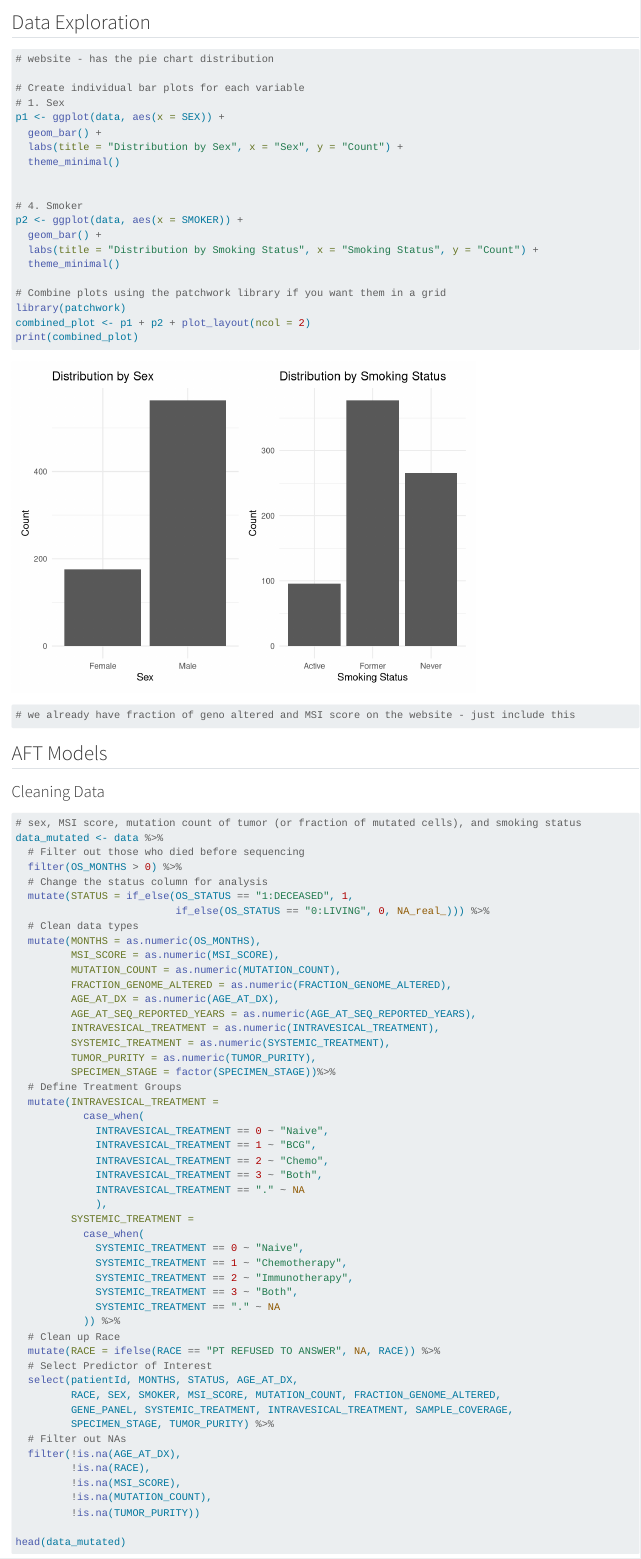
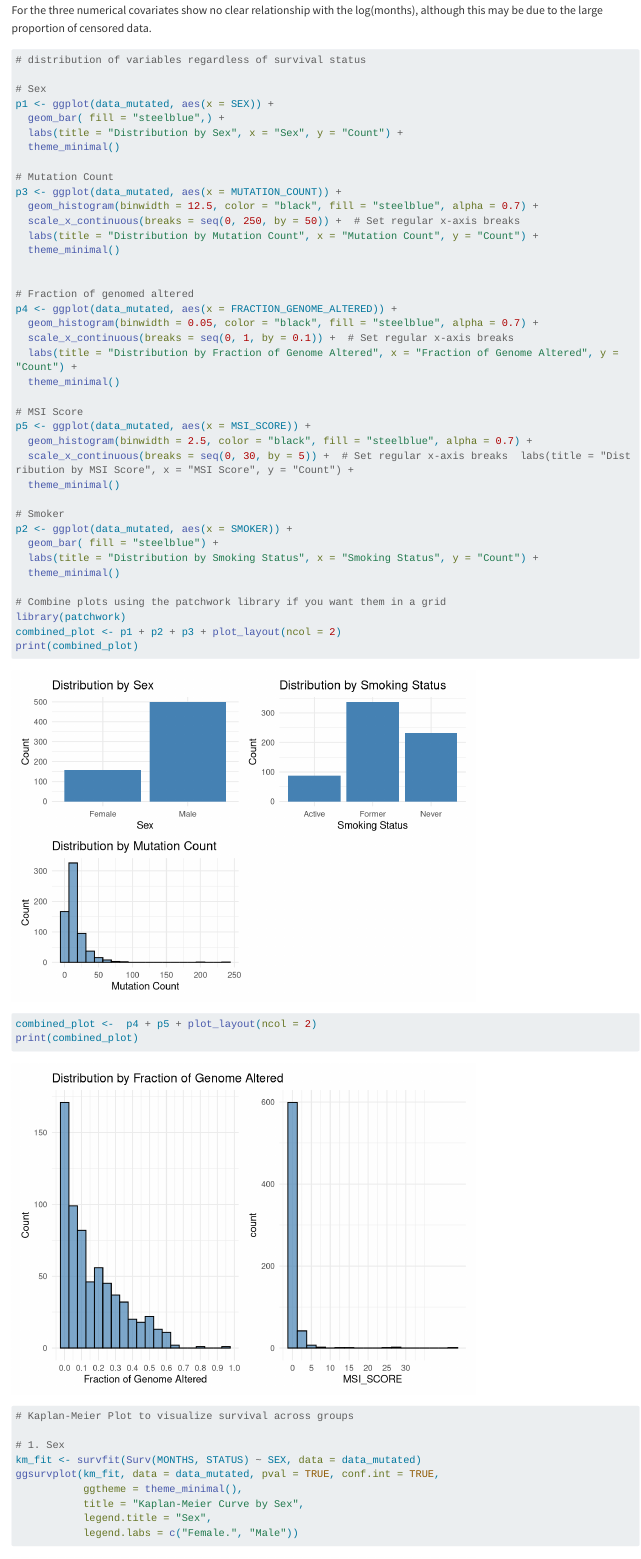
Before and after one commit to Jennylin331431/STA475_final_project, a Quarto document (main.qmd): the page in a window 1100 px wide, from 3850 px down before the commit and from 15250 px down after it. Rendered offline with R 4.5, knitr and Pandoc in place of Quarto, with nearby package versions; long lines of code are wrapped.

Commit message:
some additional plots, small clean up on COX

````diff
--- a/main.qmd
+++ b/main.qmd
@@ -46,36 +45,6 @@ newnames <- c("patientId", "sampleId", "AGE_AT_DX", "AGE_AT_SEQ_REPORTED_YEARS",
 
 colnames(data) <- newnames
 ```
-
-## Data Exploration
-```{r}
-# website - has the pie chart distribution
-
-# Create individual bar plots for each variable
-# 1. Sex
-p1 <- ggplot(data, aes(x = SEX)) +
-  geom_bar() +
-  labs(title = "Distribution by Sex", x = "Sex", y = "Count") +
-  theme_minimal()
-
-
-# 4. Smoker
-p2 <- ggplot(data, aes(x = SMOKER)) +
-  geom_bar() +
-  labs(title = "Distribution by Smoking Status", x = "Smoking Status", y = "Count") +
-  theme_minimal()
-
-# Combine plots using the patchwork library if you want them in a grid
-library(patchwork)
-combined_plot <- p1 + p2 + plot_layout(ncol = 2)
-print(combined_plot)
-```
-
-
-```{r}
-# we already have fraction of geno altered and MSI score on the website - just include this
-```
-
 
 
 ## AFT Models
@@ -254,3 +226,47 @@ For the three numerical covariates show no clear relationship with the log(month
+# distribution of variables regardless of survival status
+
+# Sex
+p1 <- ggplot(data_mutated, aes(x = SEX)) +
+  geom_bar( fill = "steelblue",) +
+  labs(title = "Distribution by Sex", x = "Sex", y = "Count") +
+  theme_minimal()
+
+# Mutation Count
+p3 <- ggplot(data_mutated, aes(x = MUTATION_COUNT)) +
+  geom_histogram(binwidth = 12.5, color = "black", fill = "steelblue", alpha = 0.7) +
+  scale_x_continuous(breaks = seq(0, 250, by = 50)) +  # Set regular x-axis breaks
+  labs(title = "Distribution by Mutation Count", x = "Mutation Count", y = "Count") +
+  theme_minimal()
+
+
+# Fraction of genomed altered
+p4 <- ggplot(data_mutated, aes(x = FRACTION_GENOME_ALTERED)) +
+  geom_histogram(binwidth = 0.05, color = "black", fill = "steelblue", alpha = 0.7) +
+  scale_x_continuous(breaks = seq(0, 1, by = 0.1)) +  # Set regular x-axis breaks
+  labs(title = "Distribution by Fraction of Genome Altered", x = "Fraction of Genome Altered", y = "Count") +
+  theme_minimal()
+
+# MSI Score
+p5 <- ggplot(data_mutated, aes(x = MSI_SCORE)) +
+  geom_histogram(binwidth = 2.5, color = "black", fill = "steelblue", alpha = 0.7) +
+  scale_x_continuous(breaks = seq(0, 30, by = 5)) +  # Set regular x-axis breaks  labs(title = "Distribution by MSI Score", x = "MSI Score", y = "Count") +
+  theme_minimal()
+
+# Smoker
+p2 <- ggplot(data_mutated, aes(x = SMOKER)) +
+  geom_bar( fill = "steelblue") +
+  labs(title = "Distribution by Smoking Status", x = "Smoking Status", y = "Count") +
+  theme_minimal()
+
+# Combine plots using the patchwork library if you want them in a grid
+library(patchwork)
+combined_plot <- p1 + p2 + p3 + plot_layout(ncol = 2)
+print(combined_plot)
+combined_plot <-  p4 + p5 + plot_layout(ncol = 2)
+print(combined_plot)
+
+```
+
 ```{r}
 # Kaplan-Meier Plot to visualize survival across groups
 
````
Also changed, not shown: main.qmd (130 more changed lines).
